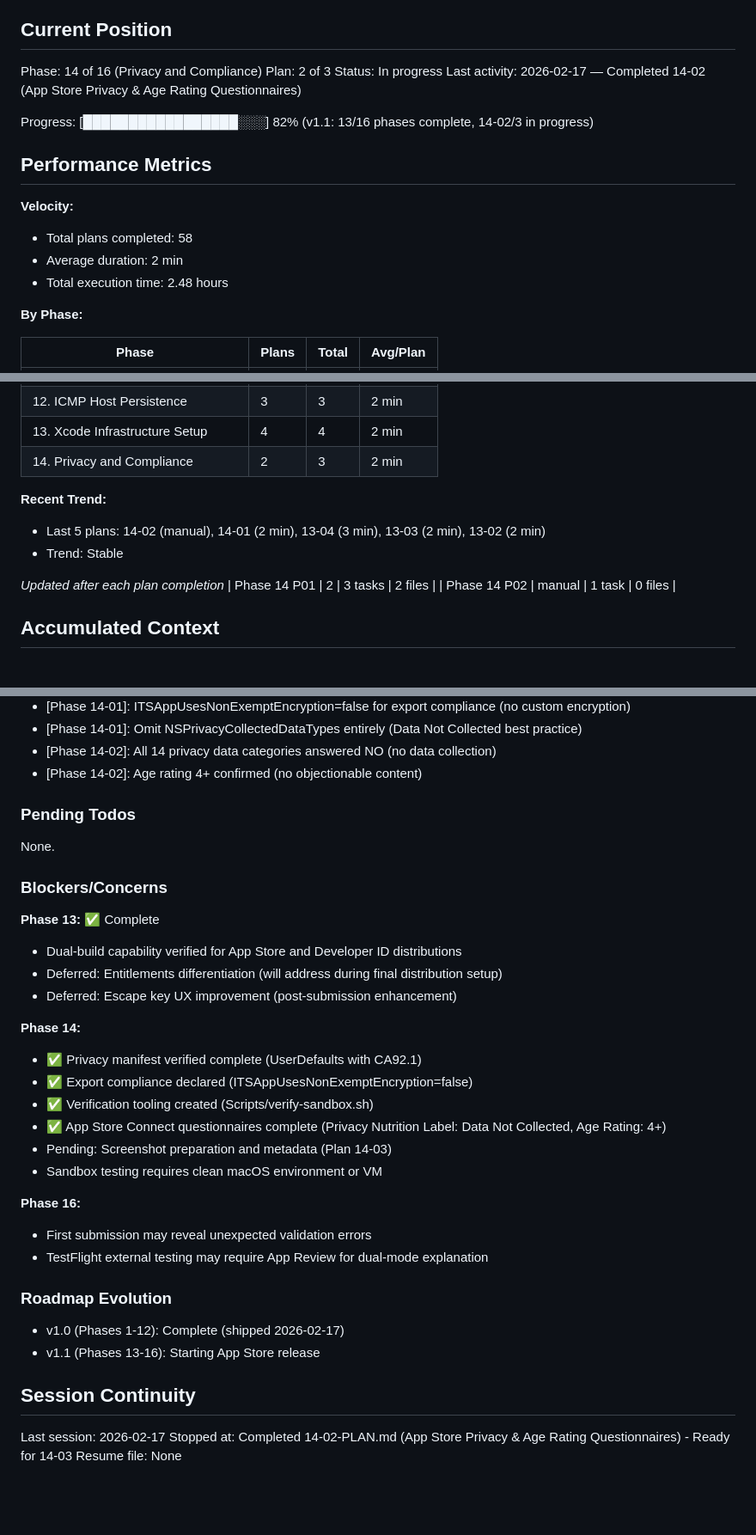
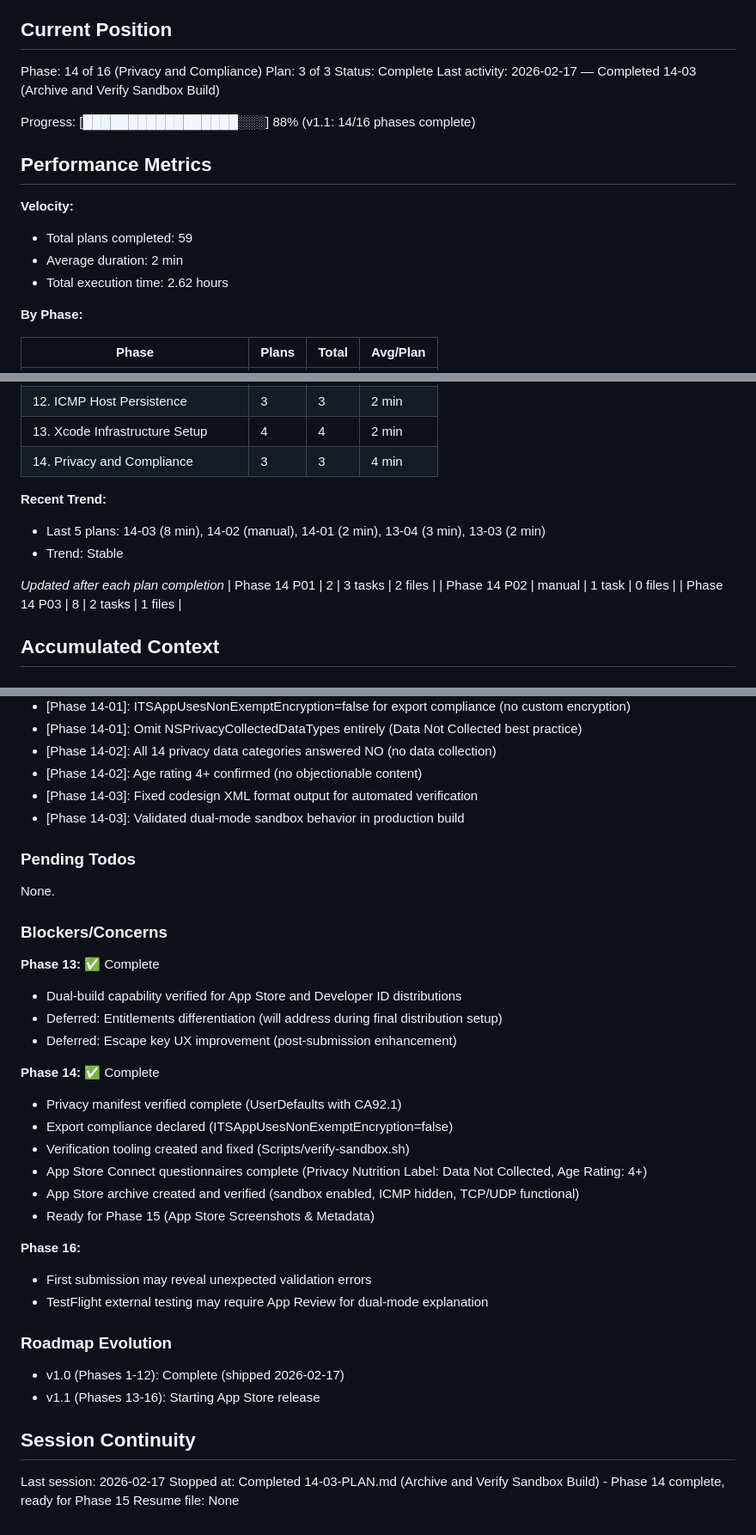
Before and after one commit to keithah/pingscope, a Markdown page: .planning/STATE.md, 3 parts joined by grey strips. Shown at 86% size. GitHub-like rendering; blank space fills up the shorter version.

Commit message:
docs(14-03): complete archive and verify sandbox build plan
- Created App Store archive with verified entitlements
- Fixed verify-sandbox.sh codesign XML format
- Confirmed sandbox behavior (ICMP hidden, TCP/UDP functional)
- Phase 14 (Privacy and Compliance) complete
- Ready for Phase 15 (Screenshots & Metadata)

Co-Authored-By: Claude Sonnet 4.5 <noreply@anthropic.com>

```diff
--- a/.planning/STATE.md
+++ b/.planning/STATE.md
@@ -10,18 +10,18 @@ See: `.planning/PROJECT.md` (updated 2026-02-17)
 ## Current Position
 
 Phase: 14 of 16 (Privacy and Compliance)
-Plan: 2 of 3
-Status: In progress
-Last activity: 2026-02-17 — Completed 14-02 (App Store Privacy & Age Rating Questionnaires)
+Plan: 3 of 3
+Status: Complete
+Last activity: 2026-02-17 — Completed 14-03 (Archive and Verify Sandbox Build)
 
-Progress: [█████████████████░░░] 82% (v1.1: 13/16 phases complete, 14-02/3 in progress)
+Progress: [█████████████████░░░] 88% (v1.1: 14/16 phases complete)
 
 ## Performance Metrics
 
 **Velocity:**
-- Total plans completed: 58
+- Total plans completed: 59
 - Average duration: 2 min
-- Total execution time: 2.48 hours
+- Total execution time: 2.62 hours
 
 **By Phase:**
 
@@ -40,15 +40,16 @@ Progress: [█████████████████░░░] 82% (v1
 | 11. Tech Debt Closure | 4 | 4 | 7 min |
 | 12. ICMP Host Persistence | 3 | 3 | 2 min |
 | 13. Xcode Infrastructure Setup | 4 | 4 | 2 min |
-| 14. Privacy and Compliance | 2 | 3 | 2 min |
+| 14. Privacy and Compliance | 3 | 3 | 4 min |
 
 **Recent Trend:**
-- Last 5 plans: 14-02 (manual), 14-01 (2 min), 13-04 (3 min), 13-03 (2 min), 13-02 (2 min)
+- Last 5 plans: 14-03 (8 min), 14-02 (manual), 14-01 (2 min), 13-04 (3 min), 13-03 (2 min)
 - Trend: Stable
 
 *Updated after each plan completion*
 | Phase 14 P01 | 2 | 3 tasks | 2 files |
 | Phase 14 P02 | manual | 1 task | 0 files |
+| Phase 14 P03 | 8 | 2 tasks | 1 files |
 
 ## Accumulated Context
 
@@ -69,6 +70,8 @@ Recent decisions affecting current work:
 - [Phase 14-01]: Omit NSPrivacyCollectedDataTypes entirely (Data Not Collected best practice)
 - [Phase 14-02]: All 14 privacy data categories answered NO (no data collection)
 - [Phase 14-02]: Age rating 4+ confirmed (no objectionable content)
+- [Phase 14-03]: Fixed codesign XML format output for automated verification
+- [Phase 14-03]: Validated dual-mode sandbox behavior in production build
 
 ### Pending Todos
 
@@ -81,13 +84,13 @@ None.
 - Deferred: Entitlements differentiation (will address during final distribution setup)
 - Deferred: Escape key UX improvement (post-submission enhancement)
 
-**Phase 14:**
-- ✅ Privacy manifest verified complete (UserDefaults with CA92.1)
-- ✅ Export compliance declared (ITSAppUsesNonExemptEncryption=false)
-- ✅ Verification tooling created (Scripts/verify-sandbox.sh)
-- ✅ App Store Connect questionnaires complete (Privacy Nutrition Label: Data Not Collected, Age Rating: 4+)
-- Pending: Screenshot preparation and metadata (Plan 14-03)
-- Sandbox testing requires clean macOS environment or VM
+**Phase 14:** ✅ Complete
+- Privacy manifest verified complete (UserDefaults with CA92.1)
+- Export compliance declared (ITSAppUsesNonExemptEncryption=false)
+- Verification tooling created and fixed (Scripts/verify-sandbox.sh)
+- App Store Connect questionnaires complete (Privacy Nutrition Label: Data Not Collected, Age Rating: 4+)
+- App Store archive created and verified (sandbox enabled, ICMP hidden, TCP/UDP functional)
+- Ready for Phase 15 (App Store Screenshots & Metadata)
 
 **Phase 16:**
 - First submission may reveal unexpected validation errors
@@ -101,5 +104,5 @@ None.
 ## Session Continuity
 
 Last session: 2026-02-17
-Stopped at: Completed 14-02-PLAN.md (App Store Privacy & Age Rating Questionnaires) - Ready for 14-03
+Stopped at: Completed 14-03-PLAN.md (Archive and Verify Sandbox Build) - Phase 14 complete, ready for Phase 15
 Resume file: None
```
Also changed, not shown: 1 other file.
